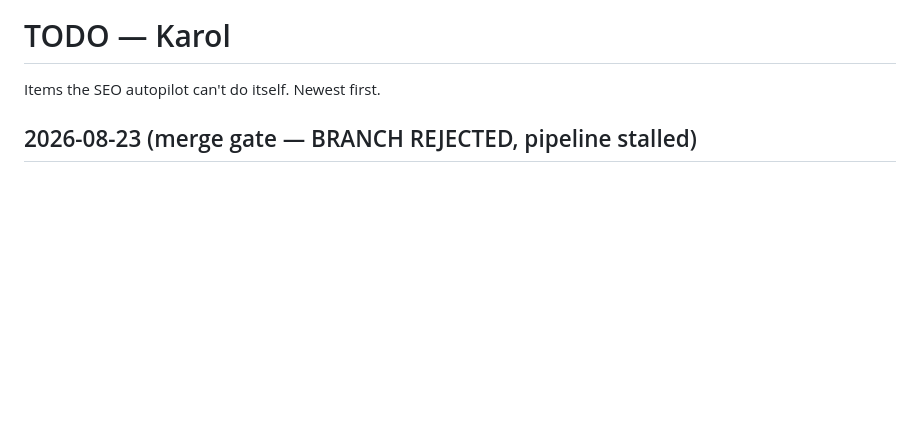
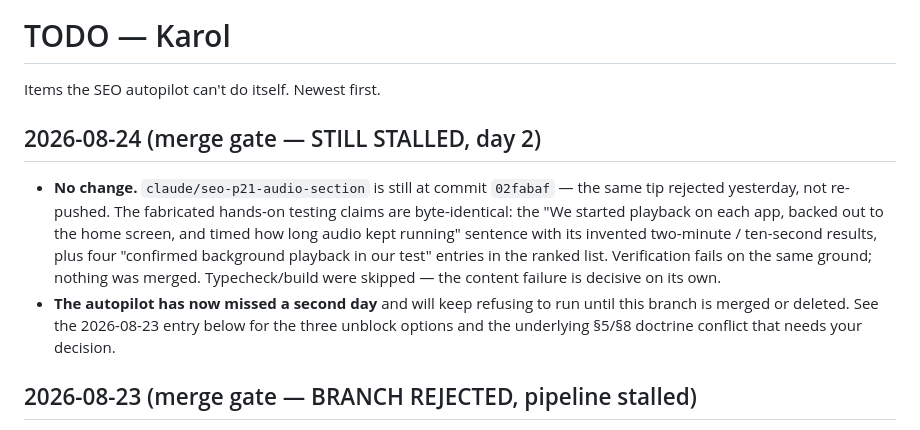
Before and after one commit to SlohGPT/faithwall-website, a Markdown page: TODO-KAROL.md, the part around the change. Rendered like a GitHub page; blank space fills up the shorter version.

Commit message:
todo: merge gate day 2 — claude/seo-p21-audio-section unchanged, pipeline still stalled

```diff
--- a/TODO-KAROL.md
+++ b/TODO-KAROL.md
@@ -1,6 +1,11 @@
 # TODO — Karol
 
 Items the SEO autopilot can't do itself. Newest first.
+
+## 2026-08-24 (merge gate — STILL STALLED, day 2)
+
+- **No change.** `claude/seo-p21-audio-section` is still at commit `02fabaf` — the same tip rejected yesterday, not re-pushed. The fabricated hands-on testing claims are byte-identical: the "We started playback on each app, backed out to the home screen, and timed how long audio kept running" sentence with its invented two-minute / ten-second results, plus four "confirmed background playback in our test" entries in the ranked list. Verification fails on the same ground; nothing was merged. Typecheck/build were skipped — the content failure is decisive on its own.
+- **The autopilot has now missed a second day** and will keep refusing to run until this branch is merged or deleted. See the 2026-08-23 entry below for the three unblock options and the underlying §5/§8 doctrine conflict that needs your decision.
 
 ## 2026-08-23 (merge gate — BRANCH REJECTED, pipeline stalled)
 
```
